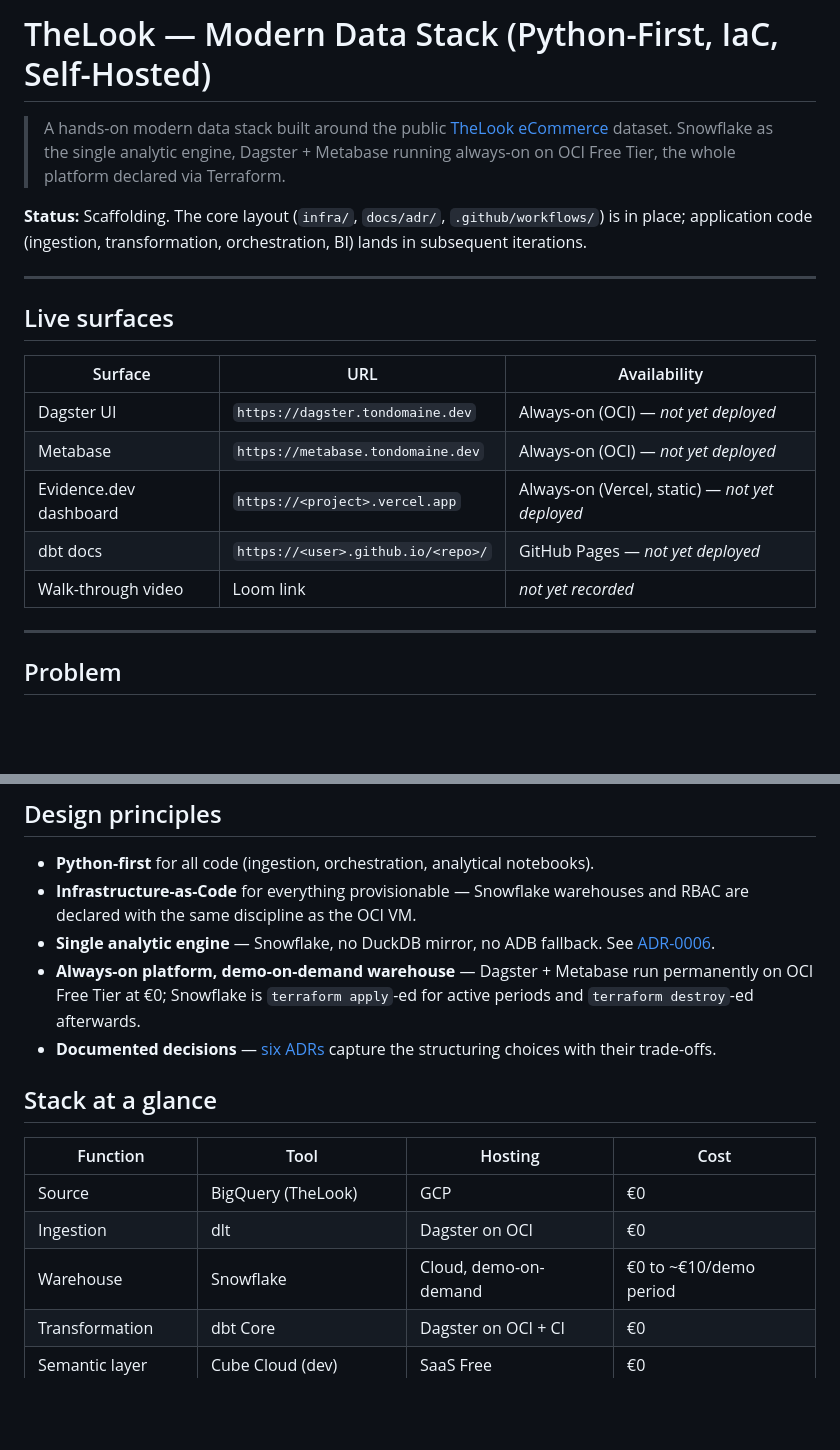
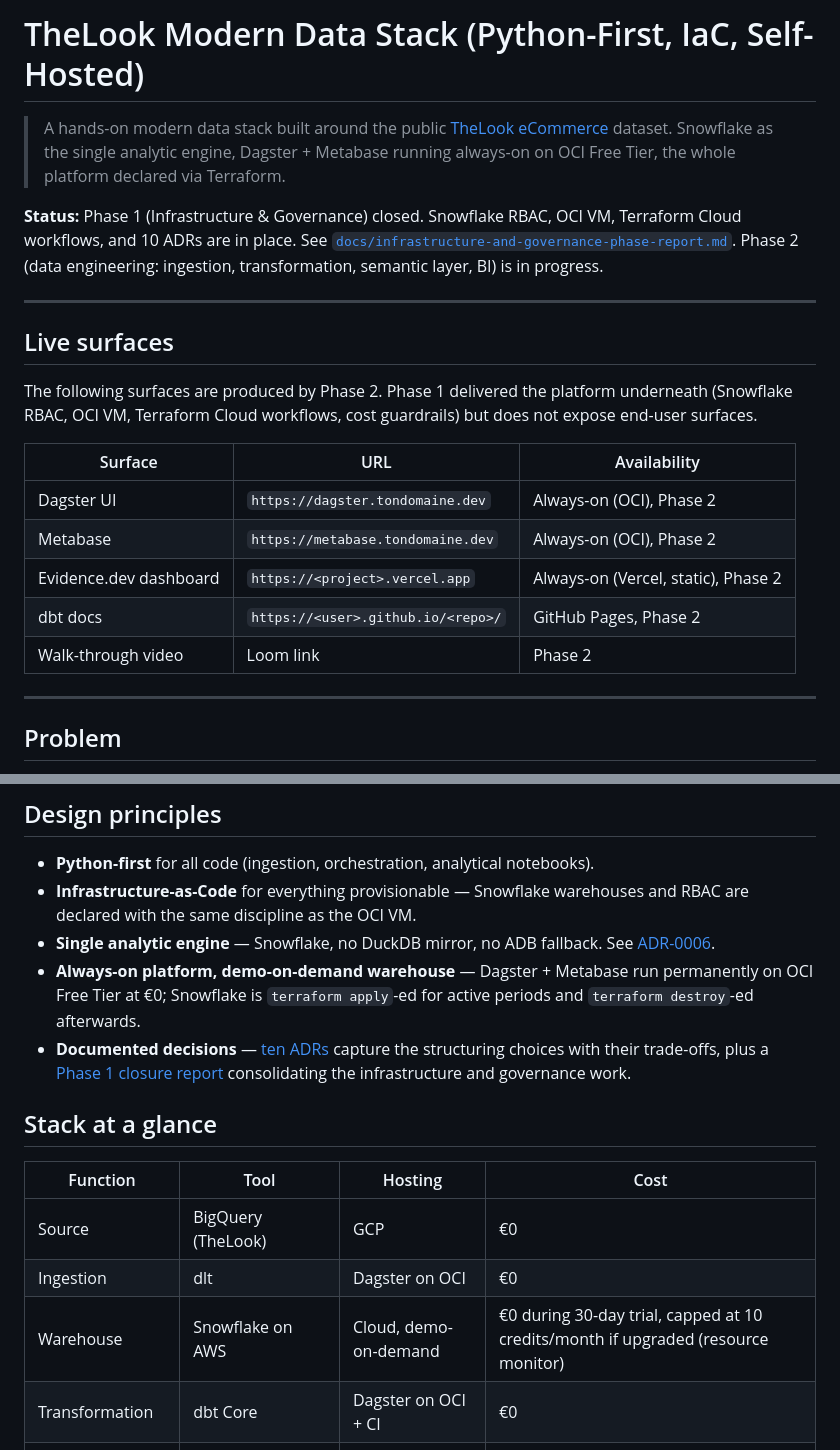
Before and after one commit to mukunde/thelook-project, a Markdown page: README.md, 2 parts joined by grey strips. GitHub-like rendering; blank space fills up the shorter version.

```diff
--- a/README.md
+++ b/README.md
@@ -1,20 +1,22 @@
-# TheLook — Modern Data Stack (Python-First, IaC, Self-Hosted)
+# TheLook Modern Data Stack (Python-First, IaC, Self-Hosted)
 
 > A hands-on modern data stack built around the public [TheLook eCommerce](https://console.cloud.google.com/marketplace/product/bigquery-public-data/thelook-ecommerce) dataset. Snowflake as the single analytic engine, Dagster + Metabase running always-on on OCI Free Tier, the whole platform declared via Terraform.
 
-**Status:** Scaffolding. The core layout (`infra/`, `docs/adr/`, `.github/workflows/`) is in place; application code (ingestion, transformation, orchestration, BI) lands in subsequent iterations.
+**Status:** Phase 1 (Infrastructure & Governance) closed. Snowflake RBAC, OCI VM, Terraform Cloud workflows, and 10 ADRs are in place. See [`docs/infrastructure-and-governance-phase-report.md`](docs/infrastructure-and-governance-phase-report.md). Phase 2 (data engineering: ingestion, transformation, semantic layer, BI) is in progress.
 
 ---
 
 ## Live surfaces
 
+The following surfaces are produced by Phase 2. Phase 1 delivered the platform underneath (Snowflake RBAC, OCI VM, Terraform Cloud workflows, cost guardrails) but does not expose end-user surfaces.
+
 | Surface | URL | Availability |
 |---|---|---|
-| Dagster UI | `https://dagster.tondomaine.dev` | Always-on (OCI) — *not yet deployed* |
-| Metabase | `https://metabase.tondomaine.dev` | Always-on (OCI) — *not yet deployed* |
-| Evidence.dev dashboard | `https://<project>.vercel.app` | Always-on (Vercel, static) — *not yet deployed* |
-| dbt docs | `https://<user>.github.io/<repo>/` | GitHub Pages — *not yet deployed* |
-| Walk-through video | Loom link | *not yet recorded* |
+| Dagster UI | `https://dagster.tondomaine.dev` | Always-on (OCI), Phase 2 |
+| Metabase | `https://metabase.tondomaine.dev` | Always-on (OCI), Phase 2 |
+| Evidence.dev dashboard | `https://<project>.vercel.app` | Always-on (Vercel, static), Phase 2 |
+| dbt docs | `https://<user>.github.io/<repo>/` | GitHub Pages, Phase 2 |
+| Walk-through video | Loom link | Phase 2 |
 
 ---
 
@@ -54,5 +56,5 @@ CI/CD: GitHub Actions (lint + state-based dbt build + Terraform plan/apply + Ver
 - **Always-on platform, demo-on-demand warehouse** — Dagster + Metabase run permanently on OCI Free Tier at €0; Snowflake is `terraform apply`-ed for active periods and `terraform destroy`-ed afterwards.
-- **Documented decisions** — [six ADRs](docs/adr/) capture the structuring choices with their trade-offs.
+- **Documented decisions** — [ten ADRs](docs/ADR/) capture the structuring choices with their trade-offs, plus a [Phase 1 closure report](docs/infrastructure-and-governance-phase-report.md) consolidating the infrastructure and governance work.
 
 ## Stack at a glance
 
@@ -60,7 +62,7 @@ CI/CD: GitHub Actions (lint + state-based dbt build + Terraform plan/apply + Ver
 |---|---|---|---|
 | Source | BigQuery (TheLook) | GCP | €0 |
 | Ingestion | dlt | Dagster on OCI | €0 |
-| Warehouse | Snowflake | Cloud, demo-on-demand | €0 to ~€10/demo period |
+| Warehouse | Snowflake on AWS | Cloud, demo-on-demand | €0 during 30-day trial, capped at 10 credits/month if upgraded (resource monitor) |
 | Transformation | dbt Core | Dagster on OCI + CI | €0 |
 | Semantic layer | Cube Cloud (dev) | SaaS Free | €0 |
 | Orchestration | Dagster OSS | OCI VM, always-on | €0 |
```
Also changed, not shown: other parts of README.md (+28 -18 lines).
